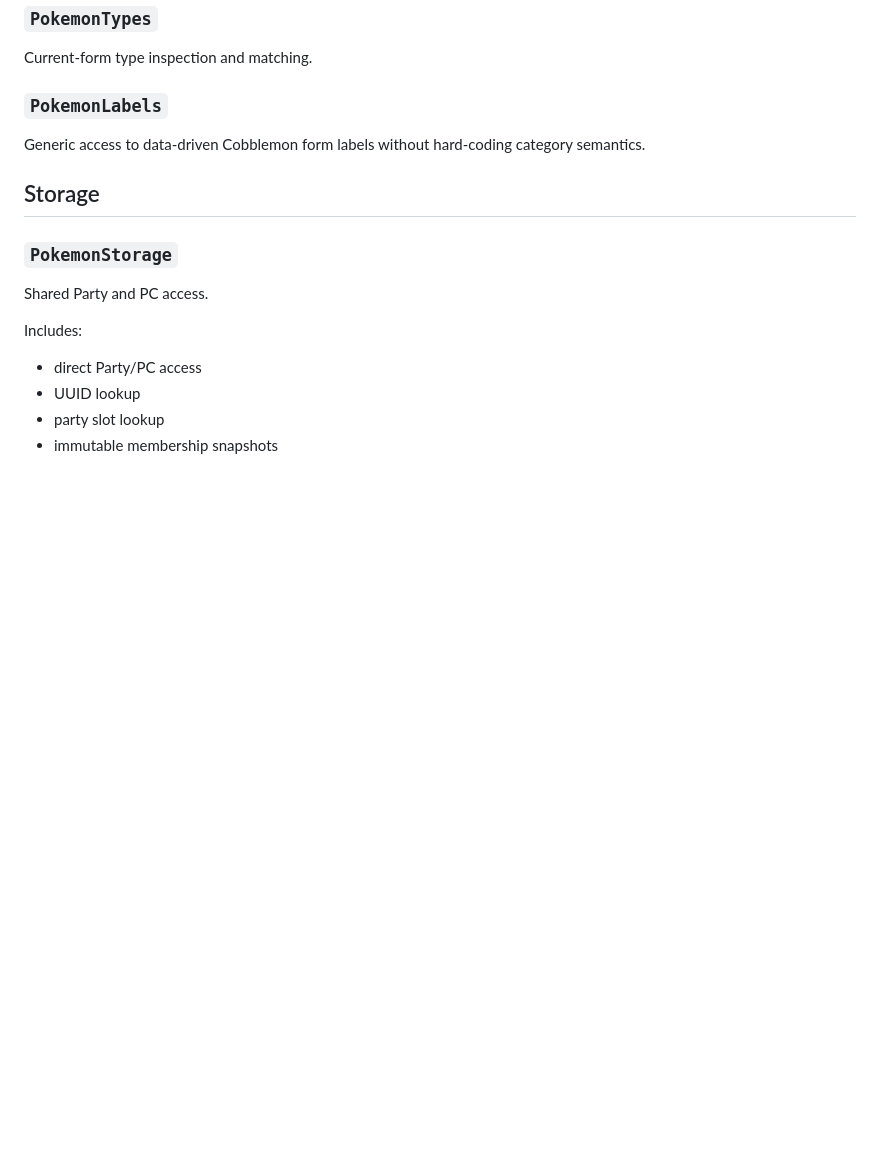
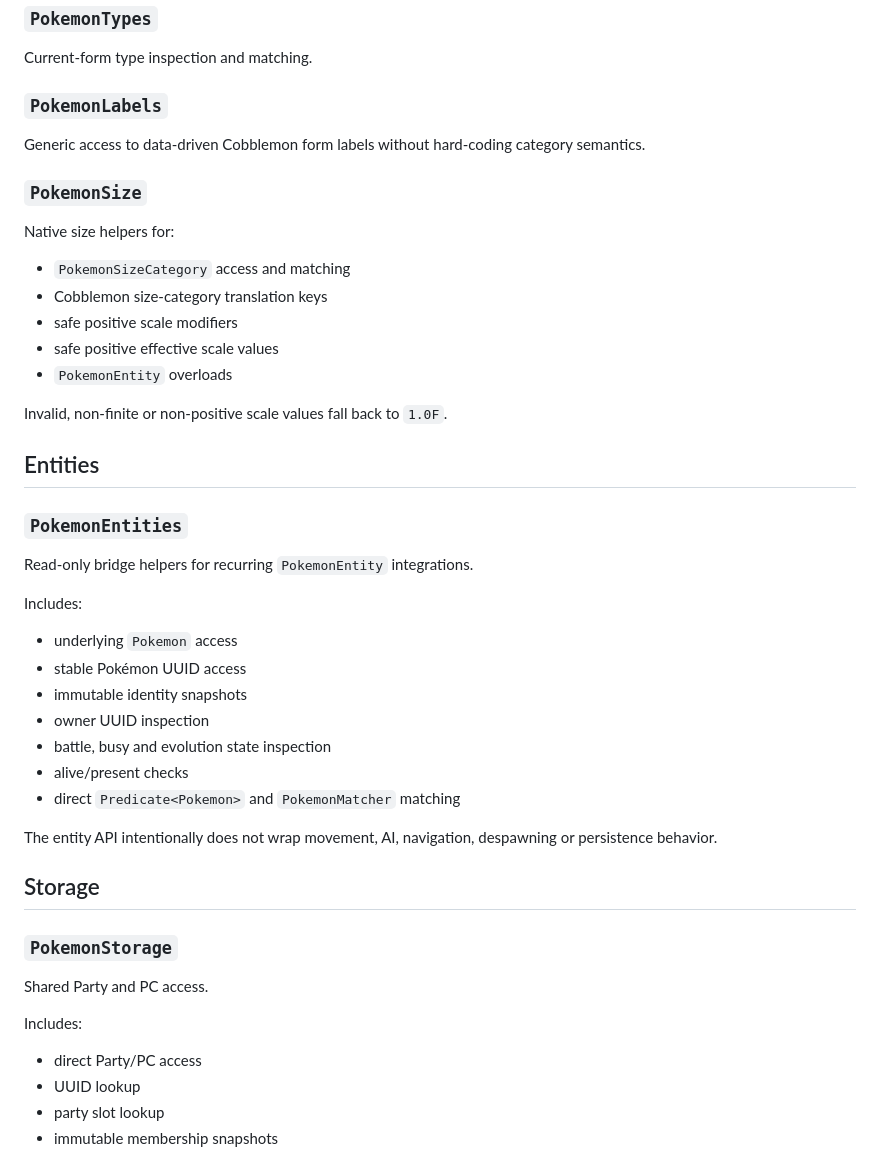
Before and after one commit to LevelsFR/OS-Cobblemon-Library, a Markdown page: docs/API_OVERVIEW.md, the part around the change. Rendered like a GitHub page; blank space fills up the shorter version.

Commit message:
docs: document entity and size APIs

```diff
--- a/docs/API_OVERVIEW.md
+++ b/docs/API_OVERVIEW.md
@@ -85,6 +85,37 @@ Current-form type inspection and matching.
 Generic access to data-driven Cobblemon form labels without hard-coding category
 semantics.
 
+### `PokemonSize`
+
+Native size helpers for:
+
+- `PokemonSizeCategory` access and matching
+- Cobblemon size-category translation keys
+- safe positive scale modifiers
+- safe positive effective scale values
+- `PokemonEntity` overloads
+
+Invalid, non-finite or non-positive scale values fall back to `1.0F`.
+
+## Entities
+
+### `PokemonEntities`
+
+Read-only bridge helpers for recurring `PokemonEntity` integrations.
+
+Includes:
+
+- underlying `Pokemon` access
+- stable Pokémon UUID access
+- immutable identity snapshots
+- owner UUID inspection
+- battle, busy and evolution state inspection
+- alive/present checks
+- direct `Predicate<Pokemon>` and `PokemonMatcher` matching
+
+The entity API intentionally does not wrap movement, AI, navigation, despawning
+or persistence behavior.
+
 ## Storage
 
 ### `PokemonStorage`
```
